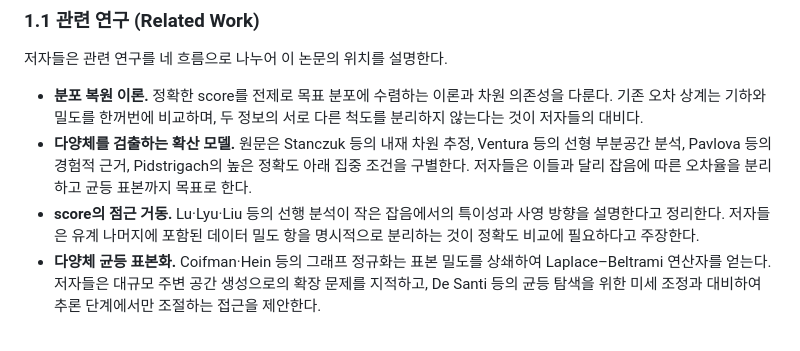
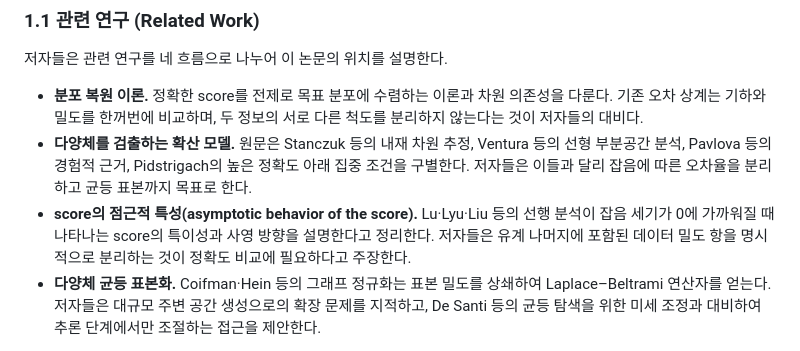
Before and after one commit to iiamaii/iiamaii.github.io, a Markdown page: content/reviews/2026-10-29-score-geometry-manifold.ko.md, the part around one of its changes. GitHub-like rendering.

```diff
--- a/content/reviews/2026-10-29-score-geometry-manifold.ko.md
+++ b/content/reviews/2026-10-29-score-geometry-manifold.ko.md
@@ -41,7 +41,7 @@ thumbnailAlt: "기하·분포 학습 시리즈 1편: 기하를 배우는 score
 
 - <strong>분포 복원 이론.</strong> 정확한 score를 전제로 목표 분포에 수렴하는 이론과 차원 의존성을 다룬다. 기존 오차 상계는 기하와 밀도를 한꺼번에 비교하며, 두 정보의 서로 다른 척도를 분리하지 않는다는 것이 저자들의 대비다.
 - <strong>다양체를 검출하는 확산 모델.</strong> 원문은 Stanczuk 등의 내재 차원 추정, Ventura 등의 선형 부분공간 분석, Pavlova 등의 경험적 근거, Pidstrigach의 높은 정확도 아래 집중 조건을 구별한다. 저자들은 이들과 달리 잡음에 따른 오차율을 분리하고 균등 표본까지 목표로 한다.
-- <strong>score의 점근 거동.</strong> Lu·Lyu·Liu 등의 선행 분석이 작은 잡음에서의 특이성과 사영 방향을 설명한다고 정리한다. 저자들은 유계 나머지에 포함된 데이터 밀도 항을 명시적으로 분리하는 것이 정확도 비교에 필요하다고 주장한다.
+- <strong>score의 점근적 특성(asymptotic behavior of the score).</strong> Lu·Lyu·Liu 등의 선행 분석이 잡음 세기가 0에 가까워질 때 나타나는 score의 특이성과 사영 방향을 설명한다고 정리한다. 저자들은 유계 나머지에 포함된 데이터 밀도 항을 명시적으로 분리하는 것이 정확도 비교에 필요하다고 주장한다.
 - <strong>다양체 균등 표본화.</strong> Coifman·Hein 등의 그래프 정규화는 표본 밀도를 상쇄하여 Laplace–Beltrami 연산자를 얻는다. 저자들은 대규모 주변 공간 생성으로의 확장 문제를 지적하고, De Santi 등의 균등 탐색을 위한 미세 조정과 대비하여 추론 단계에서만 조절하는 접근을 제안한다.
 
 이 비교는 대상 논문의 관련 연구 기술을 따른다. [원문 §1.1의 네 소절](https://arxiv.org/html/2509.24912v2#S1.SS1)
```
Also changed, not shown: other parts of content/reviews/2026-10-29-score-geometry-manifold.ko.md (+1 -1 lines), content/reviews/2026-10-29-score-geometry-manifold.en.md (+2 -2 lines), skills/publish-research-blog/SKILL.md (+1 -1 lines).
